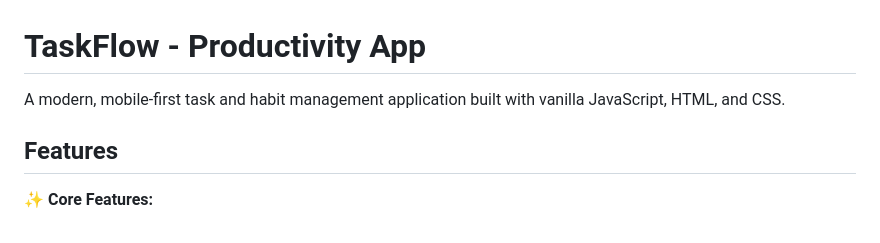
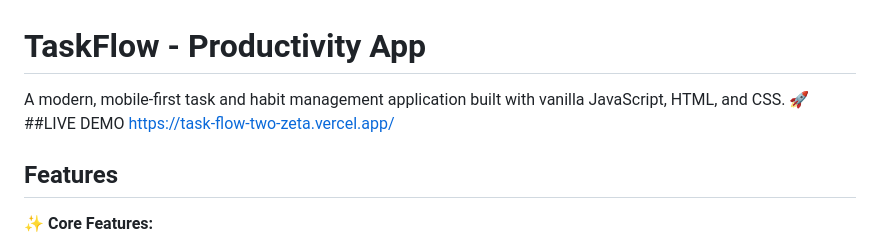
Before and after one commit to divyanshigupta1408/TaskFlow, a Markdown page: README.md, the part around the change. Rendered like a GitHub page.

```diff
--- a/README.md
+++ b/README.md
@@ -1,6 +1,8 @@
 # TaskFlow - Productivity App
 
 A modern, mobile-first task and habit management application built with vanilla JavaScript, HTML, and CSS.
+🚀 ##LIVE DEMO
+ https://task-flow-two-zeta.vercel.app/
 
 ## Features
 
```
